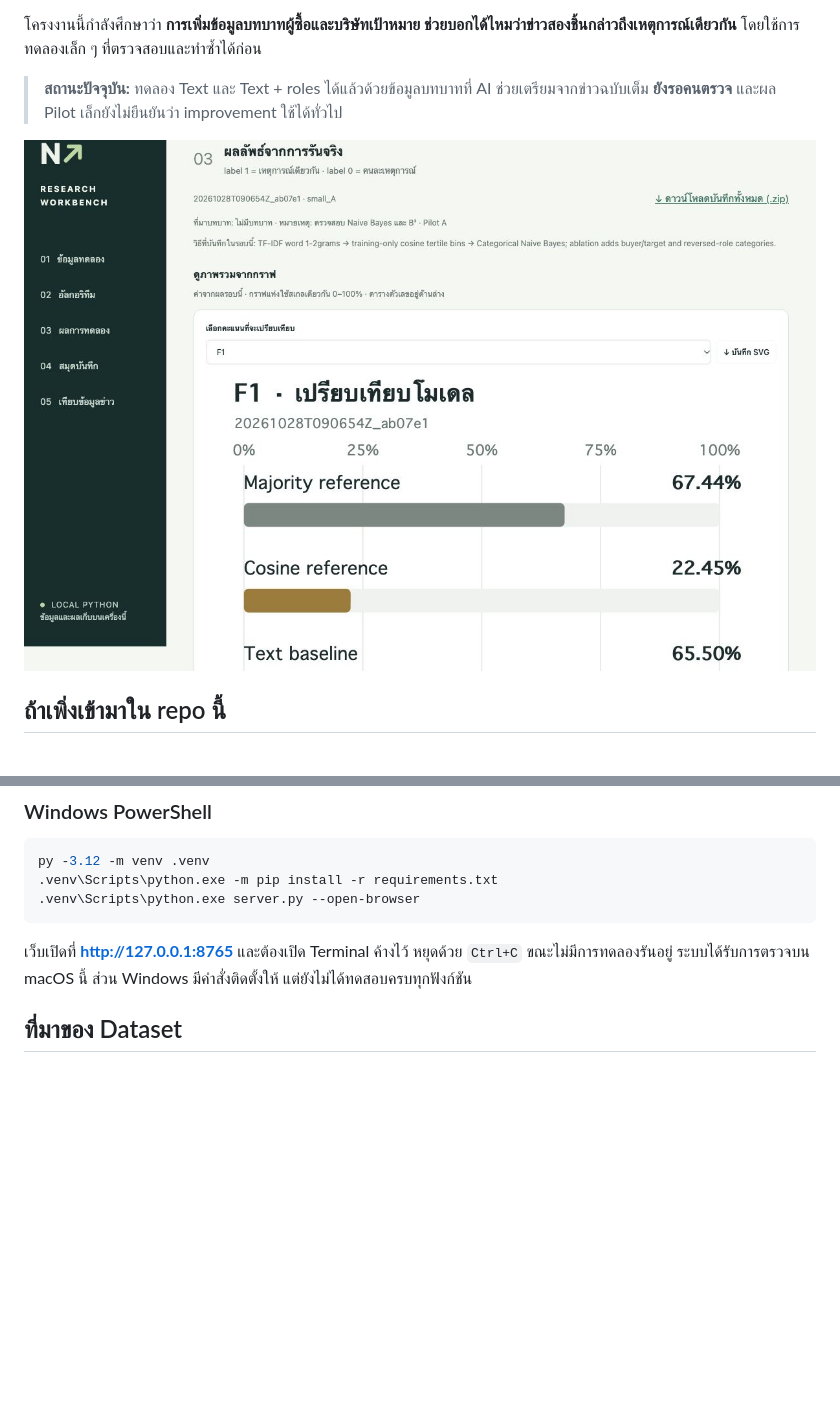
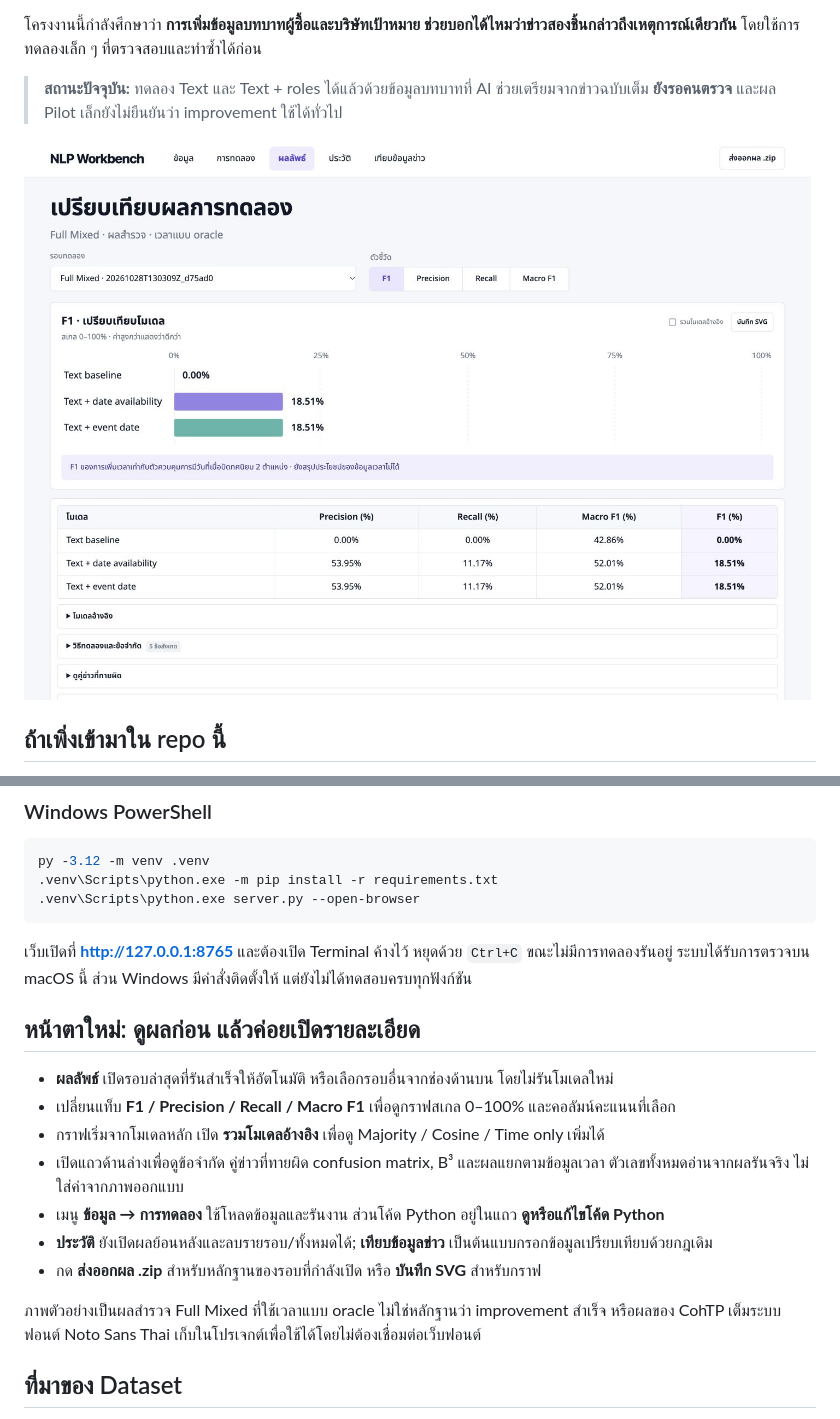
Before and after one commit to Micosz/company-news-nlp-workbench, a Markdown page: README.md, 2 parts joined by grey strips. GitHub-like rendering; pictures changed too: docs/design/overview-desktop.png (added); blank space fills up the shorter version.

Commit message:
Document benchmark navigation and verified design checks

````diff
--- a/README.md
+++ b/README.md
@@ -6,7 +6,7 @@
 
 > **สถานะปัจจุบัน:** ทดลอง Text และ Text + roles ได้แล้วด้วยข้อมูลบทบาทที่ AI ช่วยเตรียมจากข่าวฉบับเต็ม **ยังรอคนตรวจ** และผล Pilot เล็กยังไม่ยืนยันว่า improvement ใช้ได้ทั่วไป
 
-![ตัวอย่างผลการทดลองจริง](preview-results.png)
+![หน้าผลการทดลองแบบ Benchmark overview](docs/design/overview-desktop.png)
 
 ## ถ้าเพิ่งเข้ามาใน repo นี้
 
@@ -45,6 +45,18 @@ py -3.12 -m venv .venv
 ```
 
 เว็บเปิดที่ **http://127.0.0.1:8765** และต้องเปิด Terminal ค้างไว้ หยุดด้วย `Ctrl+C` ขณะไม่มีการทดลองรันอยู่ ระบบได้รับการตรวจบน macOS นี้ ส่วน Windows มีคำสั่งติดตั้งให้ แต่ยังไม่ได้ทดสอบครบทุกฟังก์ชัน
+
+## หน้าตาใหม่: ดูผลก่อน แล้วค่อยเปิดรายละเอียด
+
+- **ผลลัพธ์** เปิดรอบล่าสุดที่รันสำเร็จให้อัตโนมัติ หรือเลือกรอบอื่นจากช่องด้านบน โดยไม่รันโมเดลใหม่
+- เปลี่ยนแท็บ **F1 / Precision / Recall / Macro F1** เพื่อดูกราฟสเกล 0–100% และคอลัมน์คะแนนที่เลือก
+- กราฟเริ่มจากโมเดลหลัก เปิด **รวมโมเดลอ้างอิง** เพื่อดู Majority / Cosine / Time only เพิ่มได้
+- เปิดแถวด้านล่างเพื่อดูข้อจำกัด คู่ข่าวที่ทายผิด confusion matrix, B³ และผลแยกตามข้อมูลเวลา ตัวเลขทั้งหมดอ่านจากผลรันจริง ไม่ใส่ค่าจากภาพออกแบบ
+- เมนู **ข้อมูล → การทดลอง** ใช้โหลดข้อมูลและรันงาน ส่วนโค้ด Python อยู่ในแถว **ดูหรือแก้ไขโค้ด Python**
+- **ประวัติ** ยังเปิดผลย้อนหลังและลบรายรอบ/ทั้งหมดได้; **เทียบข้อมูลข่าว** เป็นต้นแบบกรอกข้อมูลเปรียบเทียบด้วยกฎเดิม
+- กด **ส่งออกผล .zip** สำหรับหลักฐานของรอบที่กำลังเปิด หรือ **บันทึก SVG** สำหรับกราฟ
+
+ภาพตัวอย่างเป็นผลสำรวจ Full Mixed ที่ใช้เวลาแบบ oracle ไม่ใช่หลักฐานว่า improvement สำเร็จ หรือผลของ CohTP เต็มระบบ ฟอนต์ Noto Sans Thai เก็บในโปรเจกต์เพื่อใช้ได้โดยไม่ต้องเชื่อมต่อเว็บฟอนต์
 
 ## ที่มาของ Dataset
 
````
Also changed, not shown: CHANGELOG.md (+8 -0 lines), design-qa.md (added, +41 -0 lines), docs/design/comparison-detail.png (added), docs/design/overview-mobile.png (added), docs/design/selected-reference.png (added), 1 other file.
